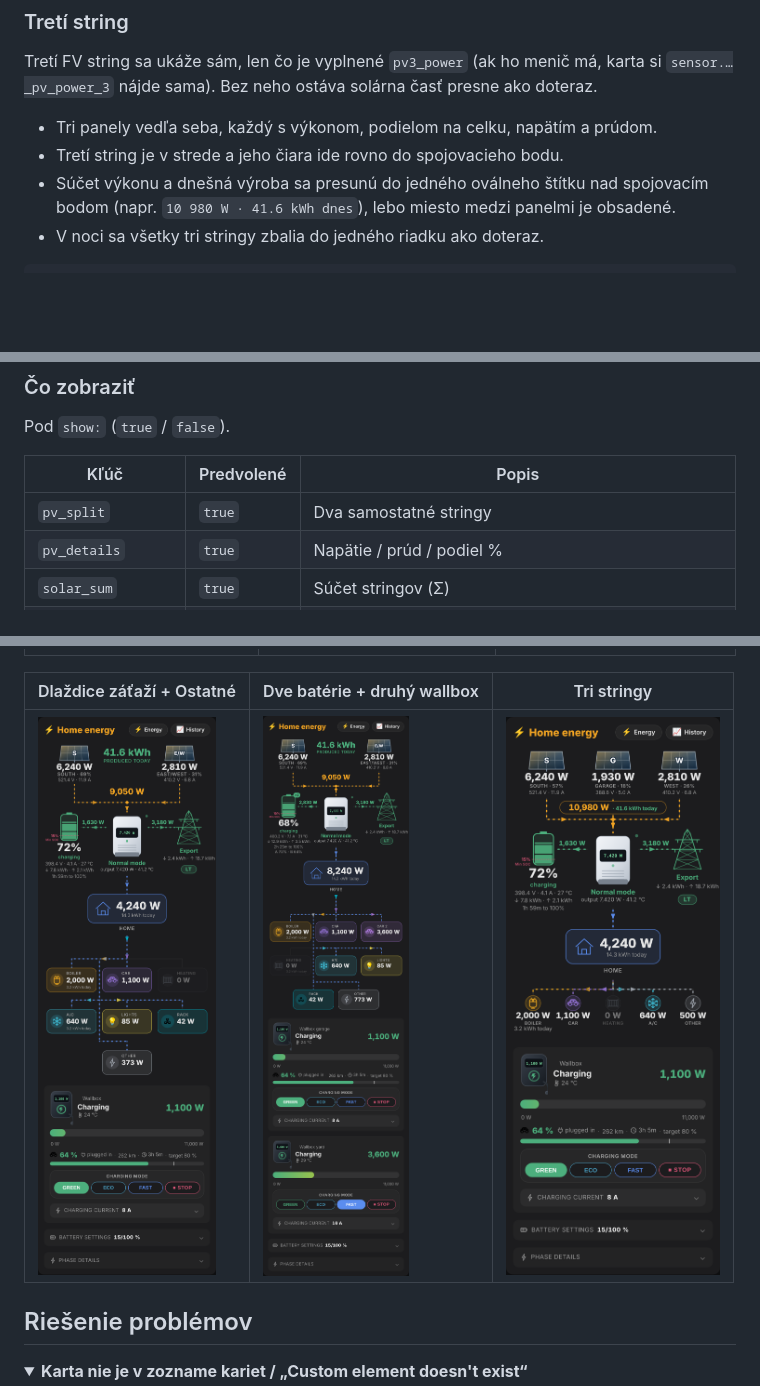
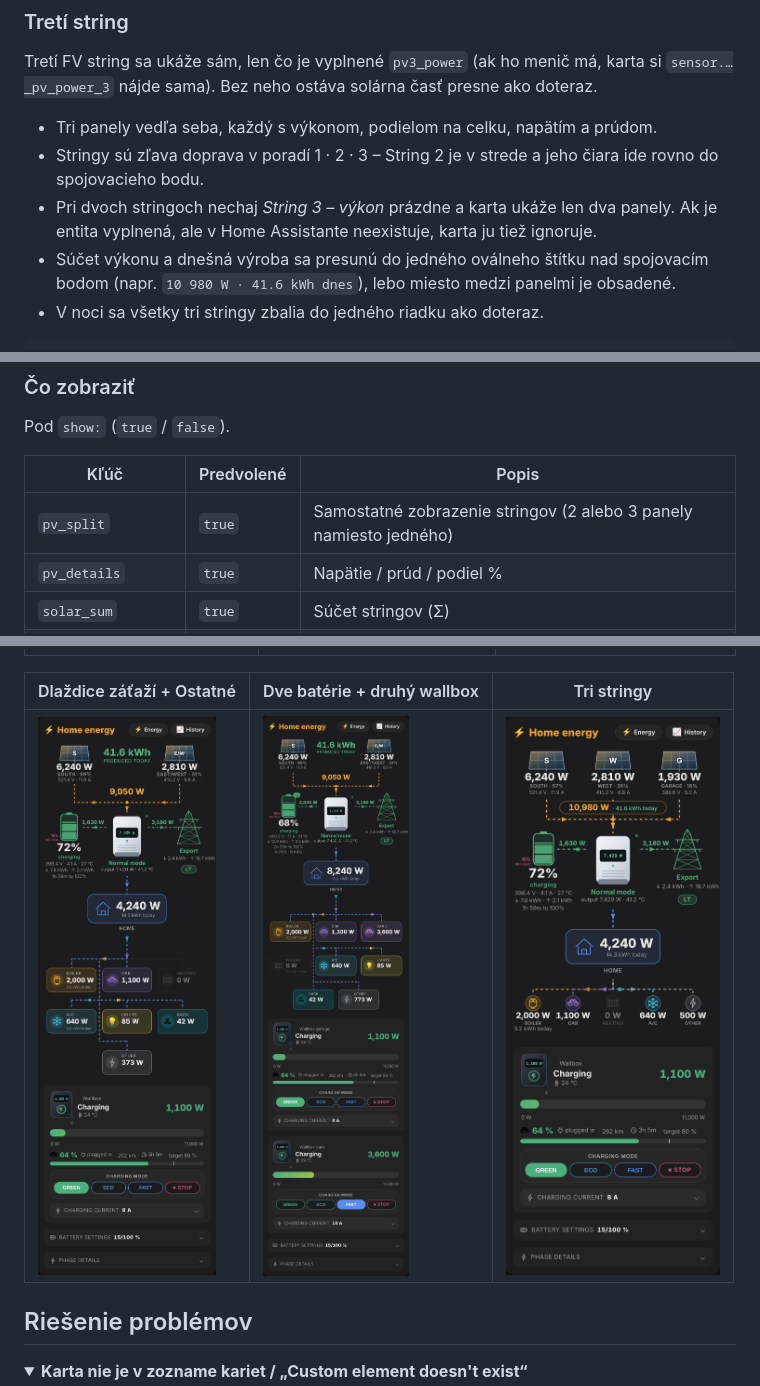
Before and after one commit to tomasbobala/solax-fve-card, a Markdown page: README.sk.md, 3 parts joined by grey strips. Drawn GitHub-style; pictures changed too: docs/images/card-3strings-en.png; folded sections open; blank space fills up the shorter version.

```diff
--- a/README.sk.md
+++ b/README.sk.md
@@ -220,7 +220,8 @@ Tretí FV string sa ukáže sám, len čo je vyplnené `pv3_power` (ak ho menič
 nájde sama). Bez neho ostáva solárna časť presne ako doteraz.
 
 - Tri panely vedľa seba, každý s výkonom, podielom na celku, napätím a prúdom.
-- Tretí string je v strede a jeho čiara ide rovno do spojovacieho bodu.
+- Stringy sú zľava doprava v poradí 1 · 2 · 3 – String 2 je v strede a jeho čiara ide rovno do spojovacieho bodu.
+- Pri dvoch stringoch nechaj *String 3 – výkon* prázdne a karta ukáže len dva panely. Ak je entita vyplnená, ale v Home Assistante neexistuje, karta ju tiež ignoruje.
 - Súčet výkonu a dnešná výroba sa presunú do jedného oválneho štítku nad spojovacím bodom
   (napr. `10 980 W · 41.6 kWh dnes`), lebo miesto medzi panelmi je obsadené.
 - V noci sa všetky tri stringy zbalia do jedného riadku ako doteraz.
@@ -317,7 +318,7 @@ Pod `show:` (`true` / `false`).
 
 | Kľúč | Predvolené | Popis |
 |---|---|---|
-| `pv_split` | `true` | Dva samostatné stringy |
+| `pv_split` | `true` | Samostatné zobrazenie stringov (2 alebo 3 panely namiesto jedného) |
 | `pv_details` | `true` | Napätie / prúd / podiel % |
 | `solar_sum` | `true` | Súčet stringov (Σ) |
 | `night_compact` | `true` | Zbaliť stringy, keď nič nevyrába |
```
Also changed, not shown: CHANGELOG.md (+18 -0 lines), README.md (+3 -2 lines), 3 other files.
